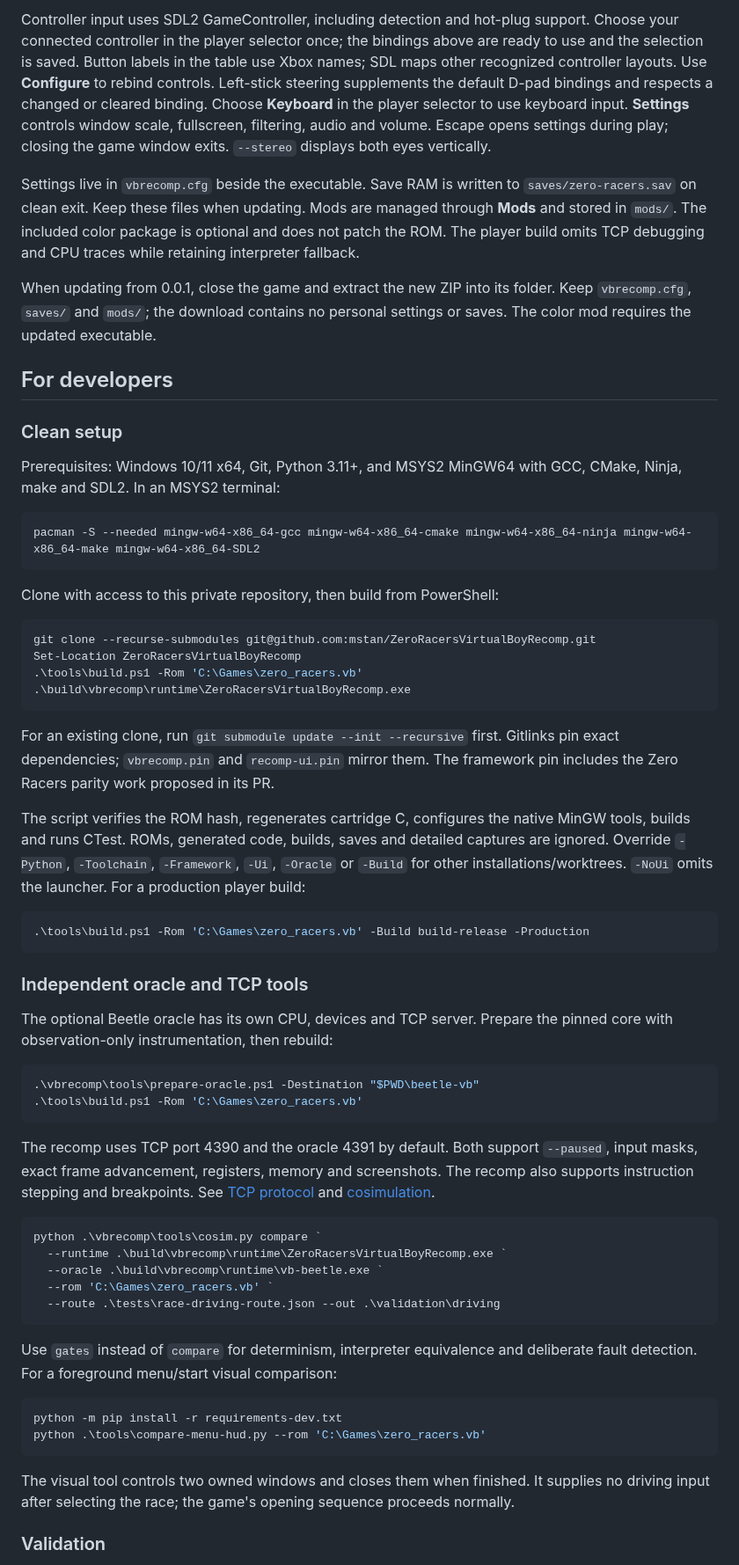
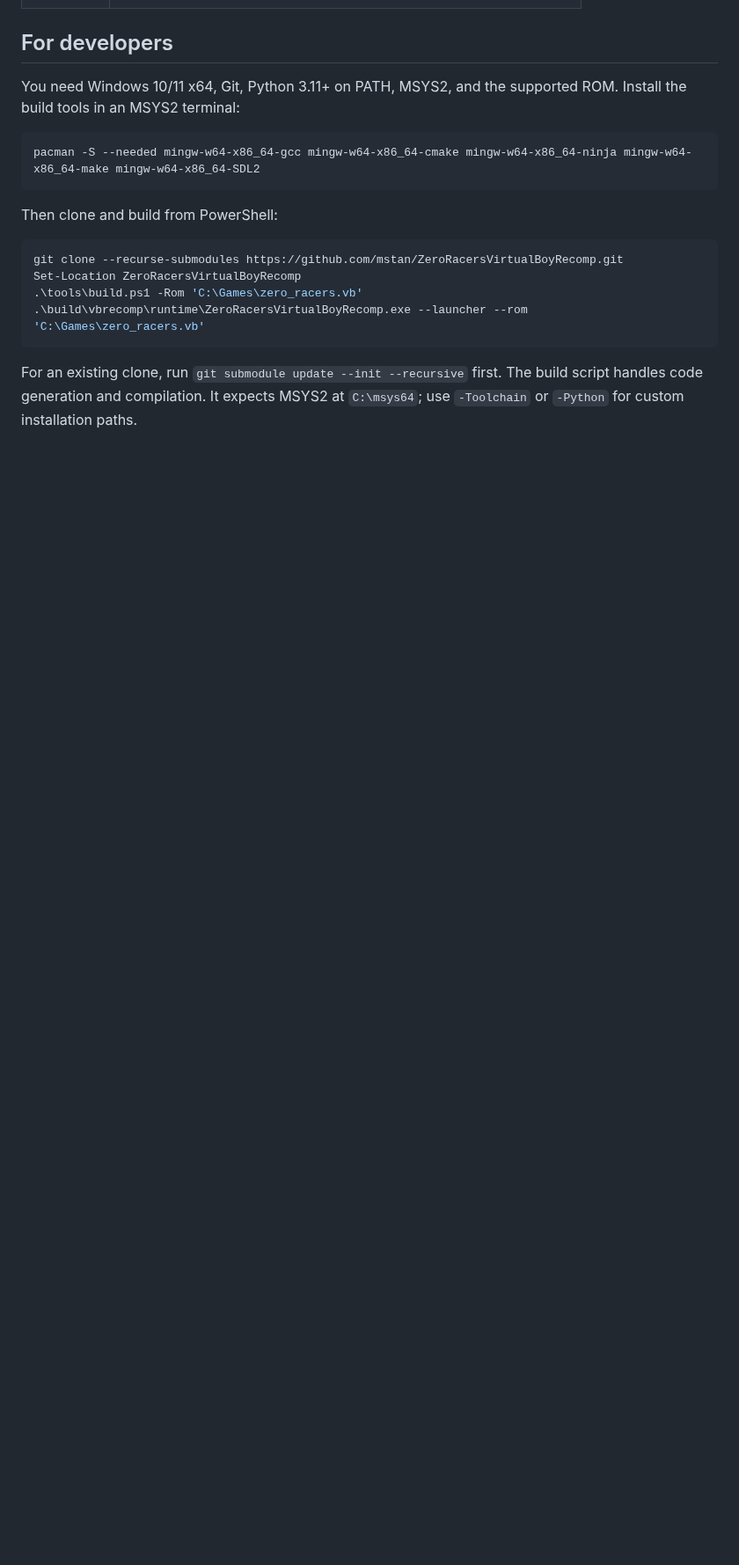
Before and after one commit to mstan/ZeroRacersVirtualBoyRecomp, a Markdown page: README.md, the part around one of its changes. Shown at 88% size. Drawn GitHub-style; blank space fills up the shorter version.

````diff
--- a/README.md
+++ b/README.md
@@ -66,91 +59,22 @@ its identity. Command-line launch is also supported:
-Controller input uses SDL2 GameController, including detection and hot-plug
-support. Choose your connected controller in the player selector once; the
-bindings above are ready to use and the selection is saved. Button labels in
-the table use Xbox names; SDL maps other recognized controller layouts.
-Use **Configure** to rebind controls. Left-stick steering supplements the default
-D-pad bindings and respects a changed or cleared binding. Choose **Keyboard**
-in the player selector to use keyboard input. **Settings** controls window scale,
-fullscreen, filtering, audio and volume. Escape opens settings during play;
-closing the game window exits. `--stereo` displays both eyes vertically.
-
-Settings live in `vbrecomp.cfg` beside the executable. Save RAM is written to
-`saves/zero-racers.sav` on clean exit. Keep these files when updating. Mods are
-managed through **Mods** and stored in `mods/`. The included color package is
-optional and does not patch the ROM. The player build omits TCP debugging and CPU traces while retaining
-interpreter fallback.
-
-When updating from 0.0.1, close the game and extract the new ZIP into its folder.
-Keep `vbrecomp.cfg`, `saves/` and `mods/`; the download contains no personal
-settings or saves. The color mod requires the updated executable.
-
 ## For developers
 
-### Clean setup
+You need Windows 10/11 x64, Git, Python 3.11+ on PATH, MSYS2, and the supported
+ROM. Install the build tools in an MSYS2 terminal:
 
-Prerequisites: Windows 10/11 x64, Git, Python 3.11+, and MSYS2 MinGW64 with GCC,
-CMake, Ninja, make and SDL2. In an MSYS2 terminal:
-
-```text
+```sh
 pacman -S --needed mingw-w64-x86_64-gcc mingw-w64-x86_64-cmake mingw-w64-x86_64-ninja mingw-w64-x86_64-make mingw-w64-x86_64-SDL2
 ```
 
-Clone with access to this private repository, then build from PowerShell:
+Then clone and build from PowerShell:
 
 ```powershell
-git clone --recurse-submodules git@github.com:mstan/ZeroRacersVirtualBoyRecomp.git
+git clone --recurse-submodules https://github.com/mstan/ZeroRacersVirtualBoyRecomp.git
 Set-Location ZeroRacersVirtualBoyRecomp
 .\tools\build.ps1 -Rom 'C:\Games\zero_racers.vb'
-.\build\vbrecomp\runtime\ZeroRacersVirtualBoyRecomp.exe
+.\build\vbrecomp\runtime\ZeroRacersVirtualBoyRecomp.exe --launcher --rom 'C:\Games\zero_racers.vb'
 ```
 
 For an existing clone, run `git submodule update --init --recursive` first.
-Gitlinks pin exact dependencies; `vbrecomp.pin` and `recomp-ui.pin` mirror them.
-The framework pin includes the Zero Racers parity work proposed in its PR.
+The build script handles code generation and compilation. It expects MSYS2 at
+`C:\msys64`; use `-Toolchain` or `-Python` for custom installation paths.
 
-The script verifies the ROM hash, regenerates cartridge C, configures the
-native MinGW tools, builds and runs CTest. ROMs, generated code, builds, saves
-and detailed captures are ignored. Override `-Python`, `-Toolchain`,
-`-Framework`, `-Ui`, `-Oracle` or `-Build` for other installations/worktrees.
-`-NoUi` omits the launcher. For a production player build:
-
-```powershell
-.\tools\build.ps1 -Rom 'C:\Games\zero_racers.vb' -Build build-release -Production
-```
-
-### Independent oracle and TCP tools
-
-The optional Beetle oracle has its own CPU, devices and TCP server. Prepare
-the pinned core with observation-only instrumentation, then rebuild:
-
-```powershell
-.\vbrecomp\tools\prepare-oracle.ps1 -Destination "$PWD\beetle-vb"
-.\tools\build.ps1 -Rom 'C:\Games\zero_racers.vb'
-```
-
-The recomp uses TCP port 4390 and the oracle 4391 by default. Both support
-`--paused`, input masks, exact frame advancement, registers, memory and
-screenshots. The recomp also supports instruction stepping and breakpoints.
-See [TCP protocol](vbrecomp/TCP.md) and [cosimulation](vbrecomp/docs/PARITY.md).
-
-```powershell
-python .\vbrecomp\tools\cosim.py compare `
-  --runtime .\build\vbrecomp\runtime\ZeroRacersVirtualBoyRecomp.exe `
-  --oracle .\build\vbrecomp\runtime\vb-beetle.exe `
-  --rom 'C:\Games\zero_racers.vb' `
-  --route .\tests\race-driving-route.json --out .\validation\driving
-```
-
-Use `gates` instead of `compare` for determinism, interpreter equivalence and
-deliberate fault detection. For a foreground menu/start visual comparison:
-
-```powershell
-python -m pip install -r requirements-dev.txt
-python .\tools\compare-menu-hud.py --rom 'C:\Games\zero_racers.vb'
-```
-
-The visual tool controls two owned windows and closes them when finished.
-It supplies no driving input after selecting the race; the game's opening
-sequence proceeds normally.
-
-### Validation
-
````
Also changed, not shown: other parts of README.md (+56 -98 lines), docs/raid-discord.png (added).
